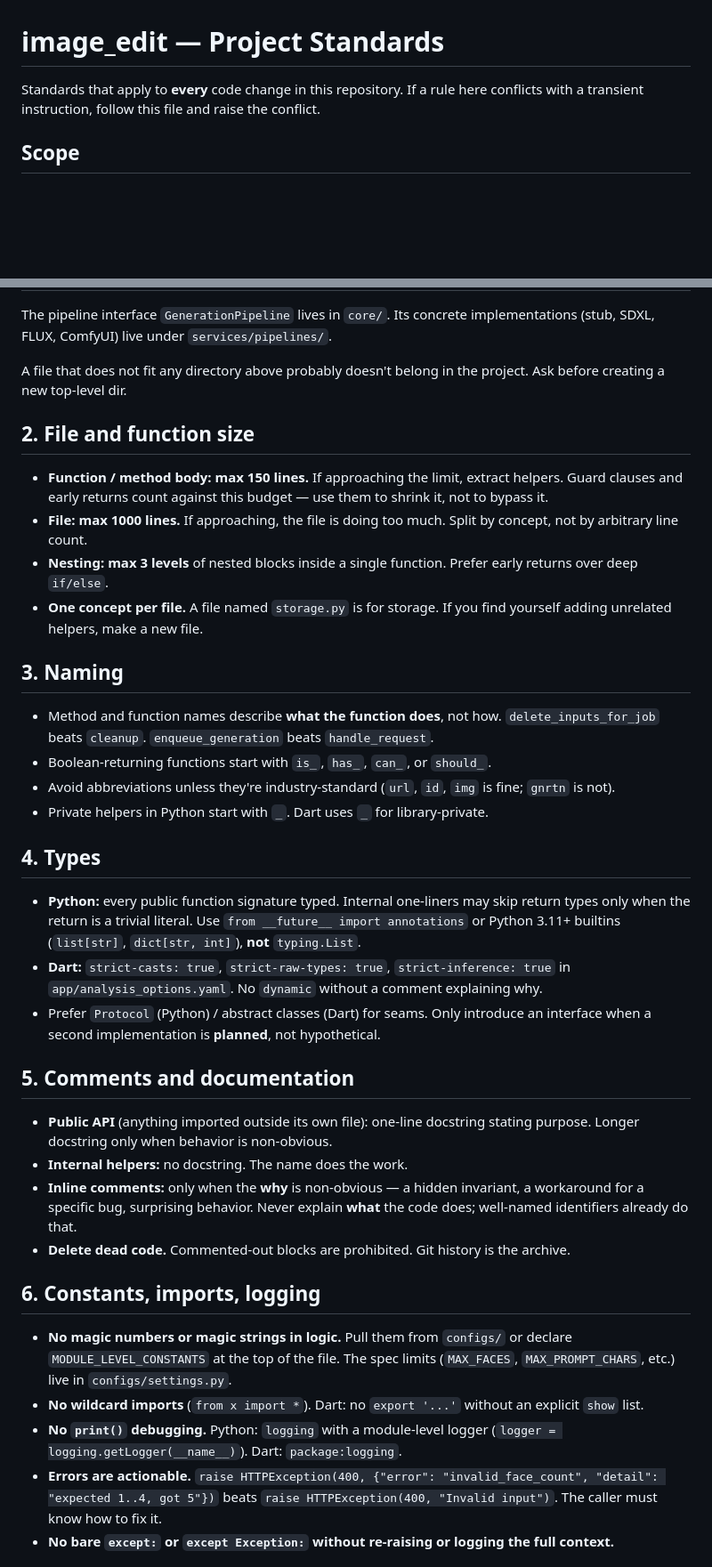
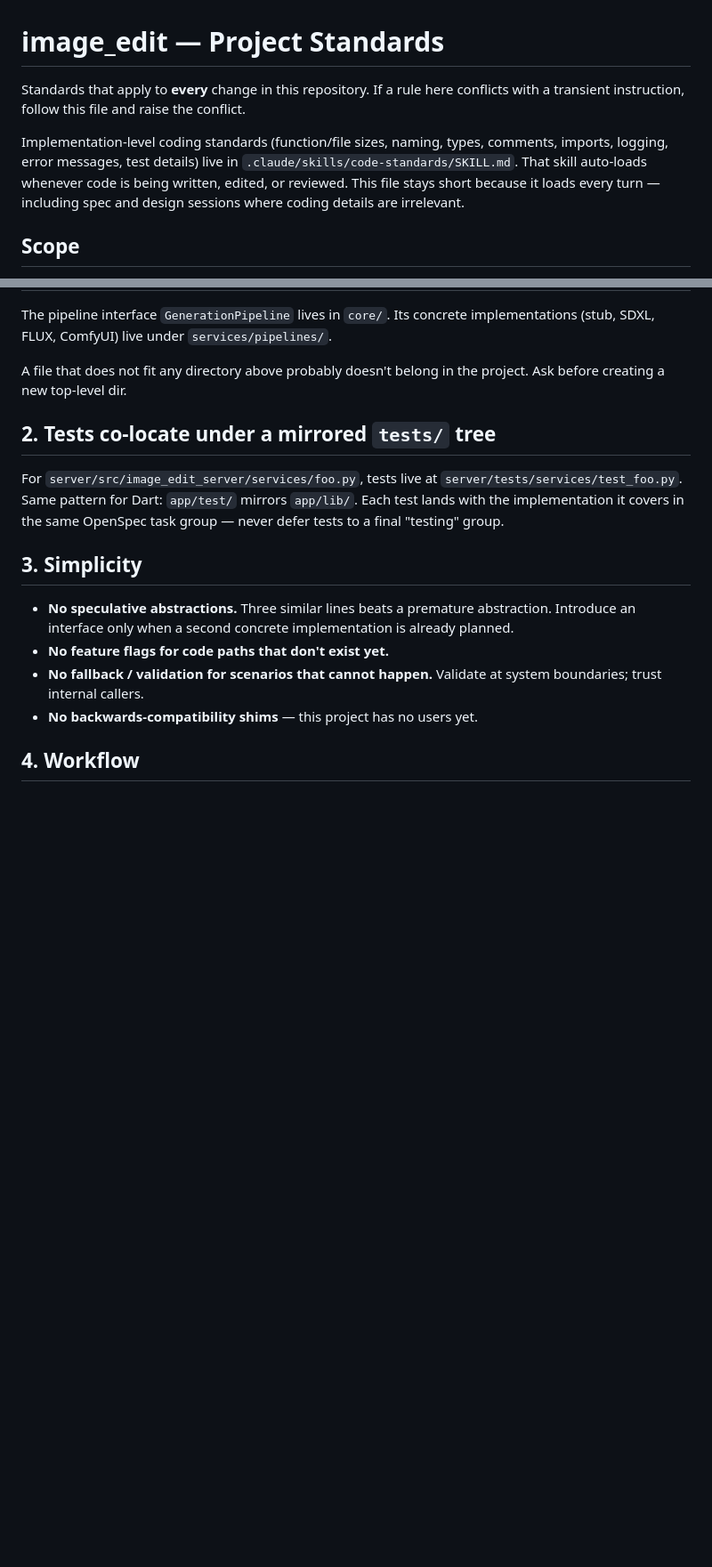
Before and after one commit to ssrinathraju/image_edit, a Markdown page: CLAUDE.md, 2 parts joined by grey strips. Shown at 89% size. GitHub-like rendering; blank space fills up the shorter version.

Commit message:
chore: split coding standards into auto-firing skill
Trim CLAUDE.md to only rules that inform spec/design decisions
(folder structure, test co-location, simplicity, workflow) and
move implementation-level rules — function/file size, naming,
types, comments, imports, logging, error messages, test details
— into a new auto-firing .claude/skills/code-standards skill.

Rationale: CLAUDE.md loads every turn. Spec sessions on Opus
don't need the implementation rules; keeping them there burns
context budget. The skill description auto-fires only when code
is being written, edited, or reviewed, which is exactly when
Sonnet during apply needs the full standards.

Co-Authored-By: Claude Sonnet 4.6 <noreply@anthropic.com>

```diff
--- a/CLAUDE.md
+++ b/CLAUDE.md
@@ -1,6 +1,8 @@
 # image_edit — Project Standards
 
-Standards that apply to **every** code change in this repository. If a rule here conflicts with a transient instruction, follow this file and raise the conflict.
+Standards that apply to **every** change in this repository. If a rule here conflicts with a transient instruction, follow this file and raise the conflict.
+
+Implementation-level coding standards (function/file sizes, naming, types, comments, imports, logging, error messages, test details) live in `.claude/skills/code-standards/SKILL.md`. That skill auto-loads whenever code is being written, edited, or reviewed. This file stays short because it loads every turn — including spec and design sessions where coding details are irrelevant.
 
 ## Scope
 
@@ -26,38 +28,16 @@ The pipeline interface `GenerationPipeline` lives in `core/`. Its concrete imple
 
 A file that does not fit any directory above probably doesn't belong in the project. Ask before creating a new top-level dir.
 
-## 2. File and function size
+## 2. Tests co-locate under a mirrored `tests/` tree
 
-- **Function / method body: max 150 lines.** If approaching the limit, extract helpers. Guard clauses and early returns count against this budget — use them to shrink it, not to bypass it.
-- **File: max 1000 lines.** If approaching, the file is doing too much. Split by concept, not by arbitrary line count.
-- **Nesting: max 3 levels** of nested blocks inside a single function. Prefer early returns over deep `if/else`.
-- **One concept per file.** A file named `storage.py` is for storage. If you find yourself adding unrelated helpers, make a new file.
+For `server/src/image_edit_server/services/foo.py`, tests live at `server/tests/services/test_foo.py`. Same pattern for Dart: `app/test/` mirrors `app/lib/`. Each test lands with the implementation it covers in the same OpenSpec task group — never defer tests to a final "testing" group.
 
-## 3. Naming
+## 3. Simplicity
 
-- Method and function names describe **what the function does**, not how. `delete_inputs_for_job` beats `cleanup`. `enqueue_generation` beats `handle_request`.
-- Boolean-returning functions start with `is_`, `has_`, `can_`, or `should_`.
-- Avoid abbreviations unless they're industry-standard (`url`, `id`, `img` is fine; `gnrtn` is not).
-- Private helpers in Python start with `_`. Dart uses `_` for library-private.
+- **No speculative abstractions.** Three similar lines beats a premature abstraction. Introduce an interface only when a second concrete implementation is already planned.
+- **No feature flags for code paths that don't exist yet.**
+- **No fallback / validation for scenarios that cannot happen.** Validate at system boundaries; trust internal callers.
+- **No backwards-compatibility shims** — this project has no users yet.
 
-## 4. Types
+## 4. Workflow
 
-- **Python:** every public function signature typed. Internal one-liners may skip return types only when the return is a trivial literal. Use `from __future__ import annotations` or Python 3.11+ builtins (`list[str]`, `dict[str, int]`), **not** `typing.List`.
-- **Dart:** `strict-casts: true`, `strict-raw-types: true`, `strict-inference: true` in `app/analysis_options.yaml`. No `dynamic` without a comment explaining why.
-- Prefer `Protocol` (Python) / abstract classes (Dart) for seams. Only introduce an interface when a second implementation is **planned**, not hypothetical.
-
-## 5. Comments and documentation
-
-- **Public API** (anything imported outside its own file): one-line docstring stating purpose. Longer docstring only when behavior is non-obvious.
-- **Internal helpers:** no docstring. The name does the work.
-- **Inline comments:** only when the **why** is non-obvious — a hidden invariant, a workaround for a specific bug, surprising behavior. Never explain **what** the code does; well-named identifiers already do that.
-- **Delete dead code.** Commented-out blocks are prohibited. Git history is the archive.
-
-## 6. Constants, imports, logging
-
-- **No magic numbers or magic strings in logic.** Pull them from `configs/` or declare `MODULE_LEVEL_CONSTANTS` at the top of the file. The spec limits (`MAX_FACES`, `MAX_PROMPT_CHARS`, etc.) live in `configs/settings.py`.
-- **No wildcard imports** (`from x import *`). Dart: no `export '...'` without an explicit `show` list.
-- **No `print()` debugging.** Python: `logging` with a module-level logger (`logger = logging.getLogger(__name__)`). Dart: `package:logging`.
-- **Errors are actionable.** `raise HTTPException(400, {"error": "invalid_face_count", "detail": "expected 1..4, got 5"})` beats `raise HTTPException(400, "Invalid input")`. The caller must know how to fix it.
-- **No bare `except:` or `except Exception:` without re-raising or logging the full context.**
-
```
Also changed, not shown: other parts of CLAUDE.md (+3 -18 lines), 1 other file.
